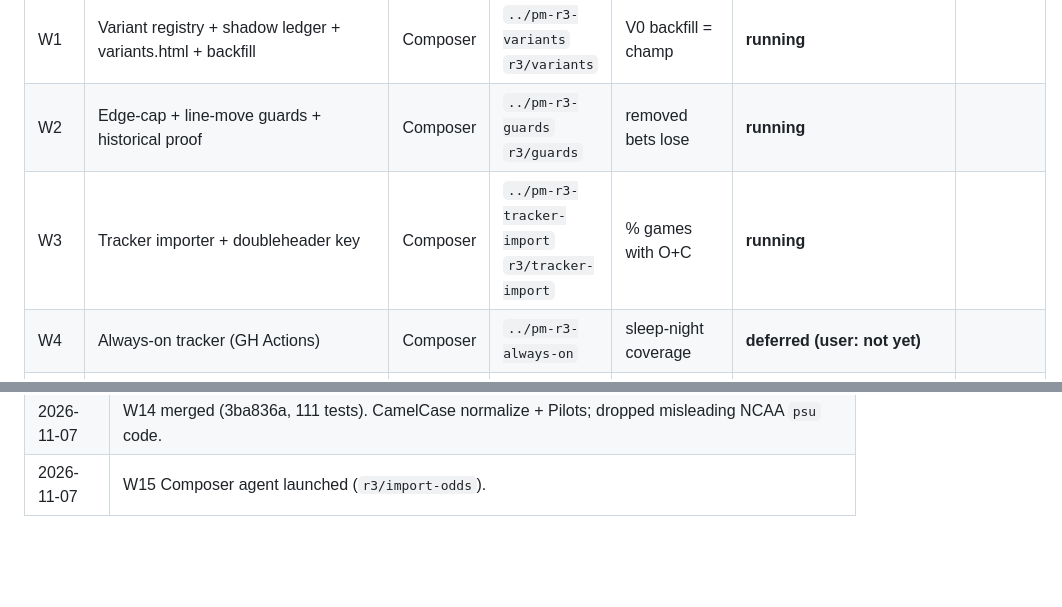
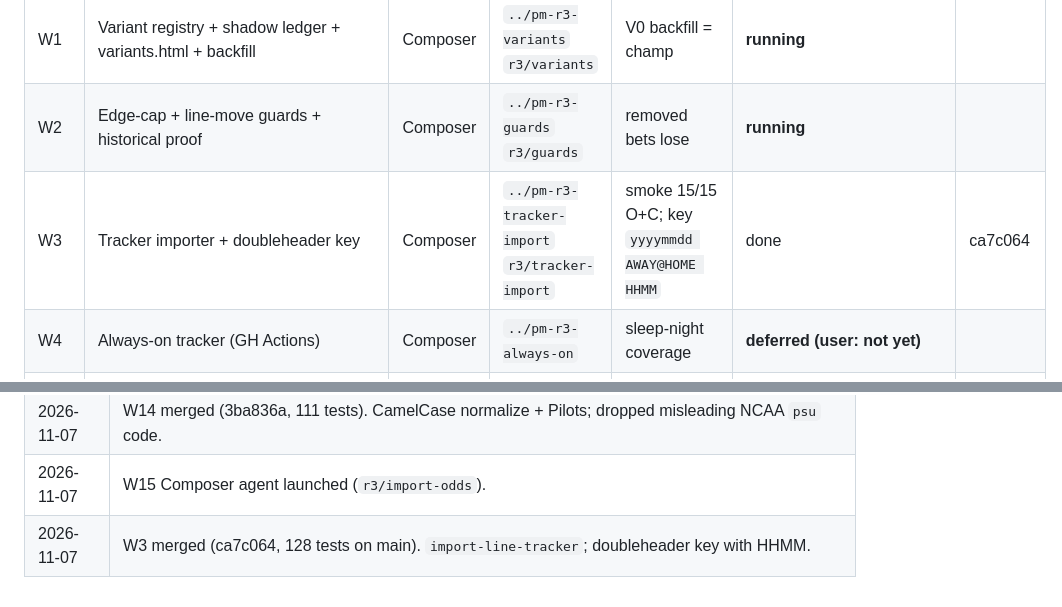
Before and after one commit to aatron/possibly-maybe, a Markdown page: research_notes/round3/PROGRESS.md, 2 parts joined by grey strips. Rendered like a GitHub page; blank space fills up the shorter version.

Commit message:
Round 3: mark W3 done after tracker-import merge.
Co-authored-by: Cursor <cursoragent@cursor.com>

```diff
--- a/research_notes/round3/PROGRESS.md
+++ b/research_notes/round3/PROGRESS.md
@@ -11,7 +11,7 @@ Never redo a `done` row. Specs = `PLAN.md` § Work items.
 | D0 | User decision: PaperLedger.cs / ui WIP | user | — | — | done: parent committed WIP as-is | 3ac0431 |
 | W1 | Variant registry + shadow ledger + variants.html + backfill | Composer | `../pm-r3-variants` `r3/variants` | V0 backfill = champ | **running** | |
 | W2 | Edge-cap + line-move guards + historical proof | Composer | `../pm-r3-guards` `r3/guards` | removed bets lose | **running** | |
-| W3 | Tracker importer + doubleheader key | Composer | `../pm-r3-tracker-import` `r3/tracker-import` | % games with O+C | **running** | |
+| W3 | Tracker importer + doubleheader key | Composer | `../pm-r3-tracker-import` `r3/tracker-import` | smoke 15/15 O+C; key `yyyymmdd AWAY@HOME HHMM` | done | ca7c064 |
 | W4 | Always-on tracker (GH Actions) | Composer | `../pm-r3-always-on` | sleep-night coverage | **deferred (user: not yet)** | |
 | W5 | Live CLV fix | Composer | `../pm-r3-live-clv` | % true close | pending (after W1) | |
 | W6 | Kalshi soccer series + RH fee | Composer | `../pm-r3-venues` | % soccer GOs priced | pending (after W1) | |
@@ -39,3 +39,4 @@ Never redo a `done` row. Specs = `PLAN.md` § Work items.
 | 2026-11-07 | W8 merged (b3e6ca2, 99 tests). Kelly5 capped 2% until global live CLV n≥100 and mean>0; status via `paper`. |
 | 2026-11-07 | W14 merged (3ba836a, 111 tests). CamelCase normalize + Pilots; dropped misleading NCAA `psu` code. |
 | 2026-11-07 | W15 Composer agent launched (`r3/import-odds`). |
+| 2026-11-07 | W3 merged (ca7c064, 128 tests on main). `import-line-tracker`; doubleheader key with HHMM. |
```
Also changed, not shown: other parts of research_notes/round3/PROGRESS.md (+1 -1 lines).
